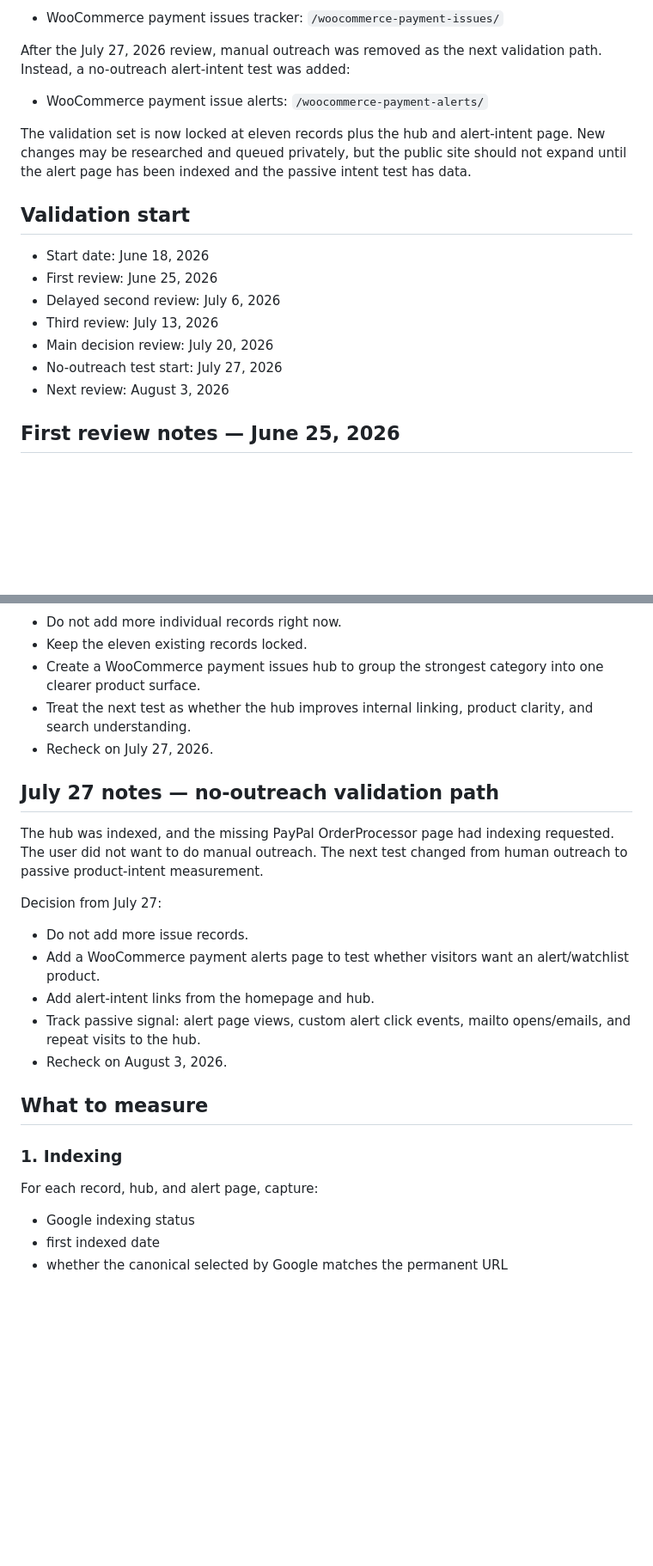
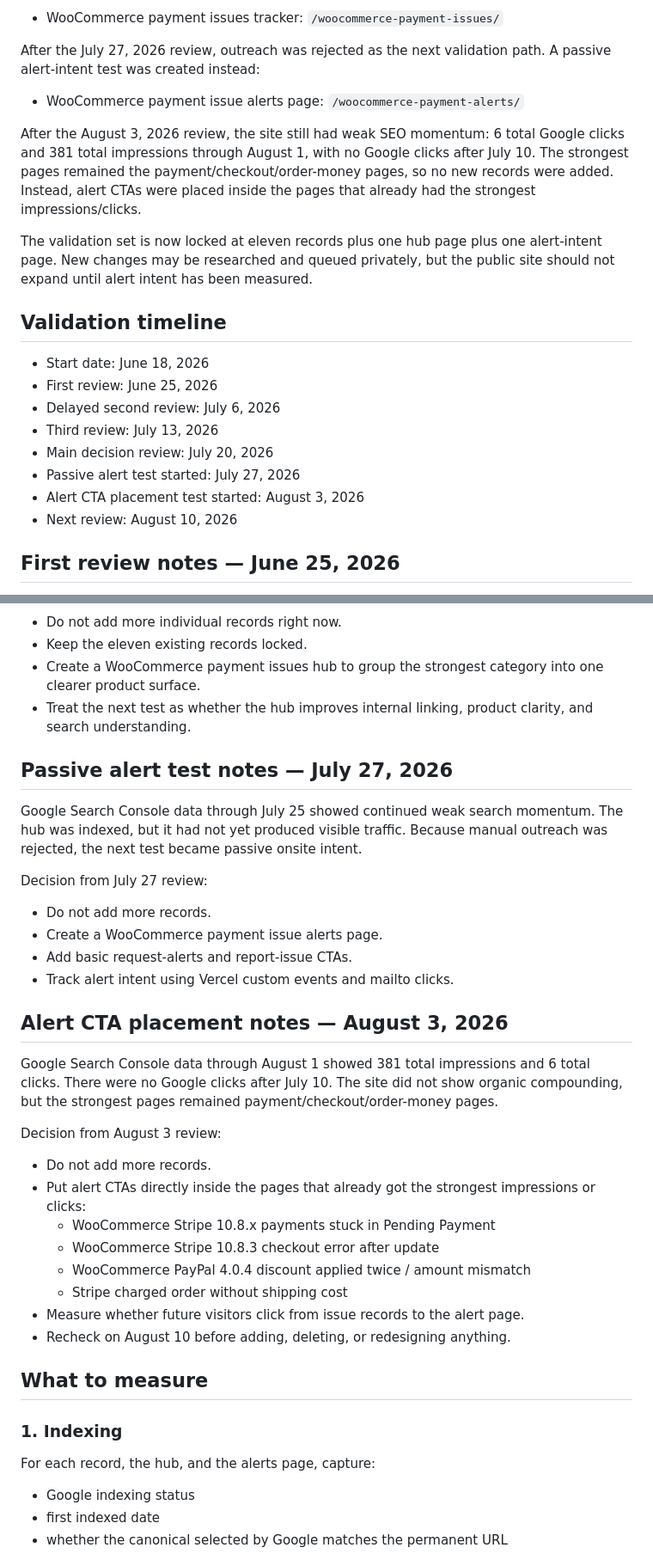
Before and after one commit to cullenmeyers/Change-Intelligence, a Markdown page: VALIDATION.md, 2 parts joined by grey strips. Shown at 86% size. Drawn GitHub-style; blank space fills up the shorter version.

Commit message:
Record August 3 alert CTA placement test

```diff
--- a/VALIDATION.md
+++ b/VALIDATION.md
@@ -29,21 +29,24 @@ After the July 20, 2026 main review, public record expansion was paused. The bro
 
 - WooCommerce payment issues tracker: `/woocommerce-payment-issues/`
 
-After the July 27, 2026 review, manual outreach was removed as the next validation path. Instead, a no-outreach alert-intent test was added:
+After the July 27, 2026 review, outreach was rejected as the next validation path. A passive alert-intent test was created instead:
 
-- WooCommerce payment issue alerts: `/woocommerce-payment-alerts/`
+- WooCommerce payment issue alerts page: `/woocommerce-payment-alerts/`
 
-The validation set is now locked at eleven records plus the hub and alert-intent page. New changes may be researched and queued privately, but the public site should not expand until the alert page has been indexed and the passive intent test has data.
+After the August 3, 2026 review, the site still had weak SEO momentum: 6 total Google clicks and 381 total impressions through August 1, with no Google clicks after July 10. The strongest pages remained the payment/checkout/order-money pages, so no new records were added. Instead, alert CTAs were placed inside the pages that already had the strongest impressions/clicks.
 
-## Validation start
+The validation set is now locked at eleven records plus one hub page plus one alert-intent page. New changes may be researched and queued privately, but the public site should not expand until alert intent has been measured.
+
+## Validation timeline
 
 - Start date: June 18, 2026
 - First review: June 25, 2026
 - Delayed second review: July 6, 2026
 - Third review: July 13, 2026
 - Main decision review: July 20, 2026
-- No-outreach test start: July 27, 2026
-- Next review: August 3, 2026
+- Passive alert test started: July 27, 2026
+- Alert CTA placement test started: August 3, 2026
+- Next review: August 10, 2026
 
 ## First review notes — June 25, 2026
 
@@ -90,25 +91,38 @@ Decision from main review:
 - Keep the eleven existing records locked.
 - Create a WooCommerce payment issues hub to group the strongest category into one clearer product surface.
 - Treat the next test as whether the hub improves internal linking, product clarity, and search understanding.
-- Recheck on July 27, 2026.
 
-## July 27 notes — no-outreach validation path
+## Passive alert test notes — July 27, 2026
 
-The hub was indexed, and the missing PayPal OrderProcessor page had indexing requested. The user did not want to do manual outreach. The next test changed from human outreach to passive product-intent measurement.
+Google Search Console data through July 25 showed continued weak search momentum. The hub was indexed, but it had not yet produced visible traffic. Because manual outreach was rejected, the next test became passive onsite intent.
 
-Decision from July 27:
+Decision from July 27 review:
 
-- Do not add more issue records.
-- Add a WooCommerce payment alerts page to test whether visitors want an alert/watchlist product.
-- Add alert-intent links from the homepage and hub.
-- Track passive signal: alert page views, custom alert click events, mailto opens/emails, and repeat visits to the hub.
-- Recheck on August 3, 2026.
+- Do not add more records.
+- Create a WooCommerce payment issue alerts page.
+- Add basic request-alerts and report-issue CTAs.
+- Track alert intent using Vercel custom events and mailto clicks.
+
+## Alert CTA placement notes — August 3, 2026
+
+Google Search Console data through August 1 showed 381 total impressions and 6 total clicks. There were no Google clicks after July 10. The site did not show organic compounding, but the strongest pages remained payment/checkout/order-money pages.
+
+Decision from August 3 review:
+
+- Do not add more records.
+- Put alert CTAs directly inside the pages that already got the strongest impressions or clicks:
+  - WooCommerce Stripe 10.8.x payments stuck in Pending Payment
+  - WooCommerce Stripe 10.8.3 checkout error after update
+  - WooCommerce PayPal 4.0.4 discount applied twice / amount mismatch
+  - Stripe charged order without shipping cost
+- Measure whether future visitors click from issue records to the alert page.
+- Recheck on August 10 before adding, deleting, or redesigning anything.
 
 ## What to measure
 
 ### 1. Indexing
 
-For each record, hub, and alert page, capture:
+For each record, the hub, and the alerts page, capture:
 
 - Google indexing status
 - first indexed date
```
Also changed, not shown: other parts of VALIDATION.md (+14 -18 lines).
